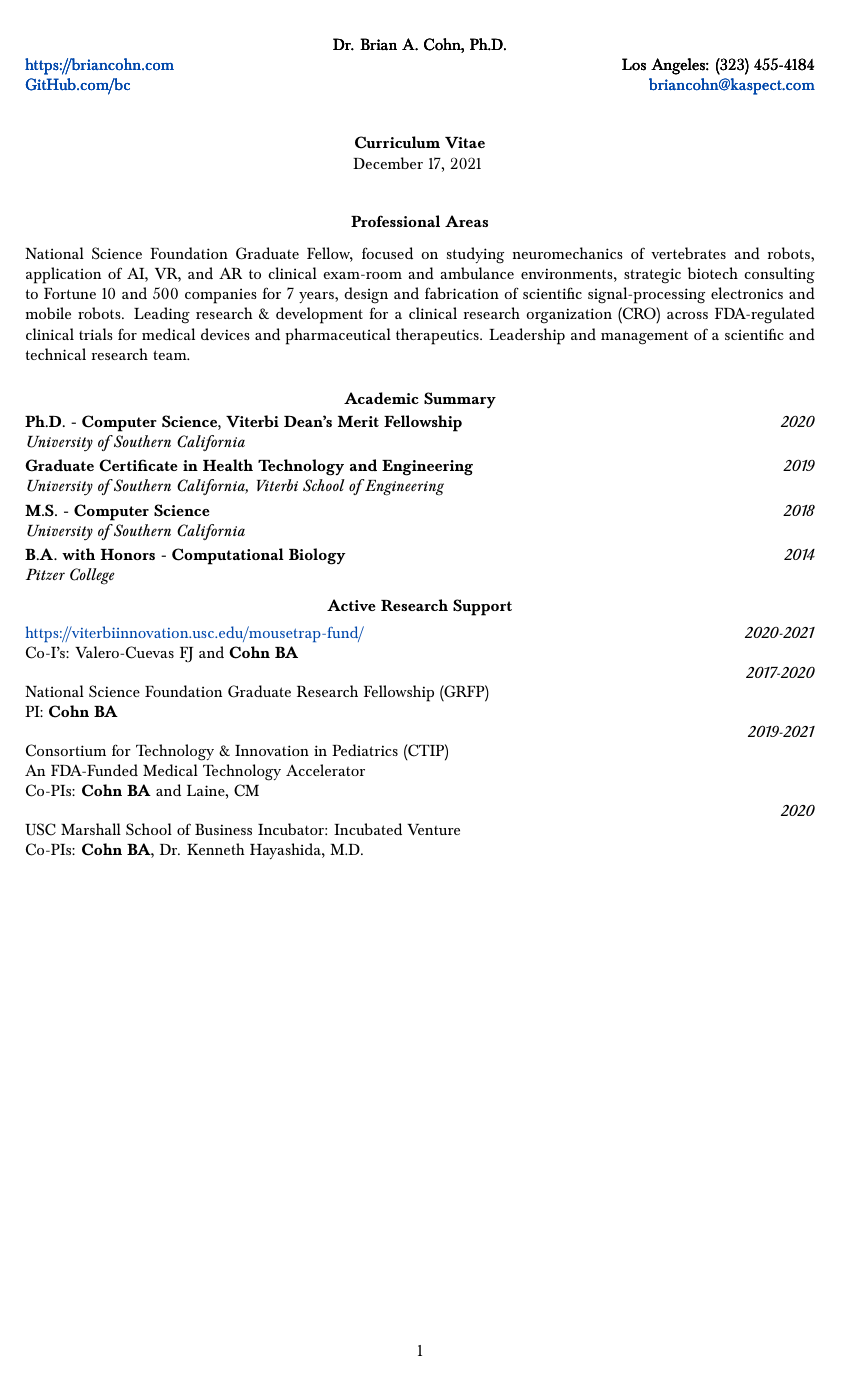
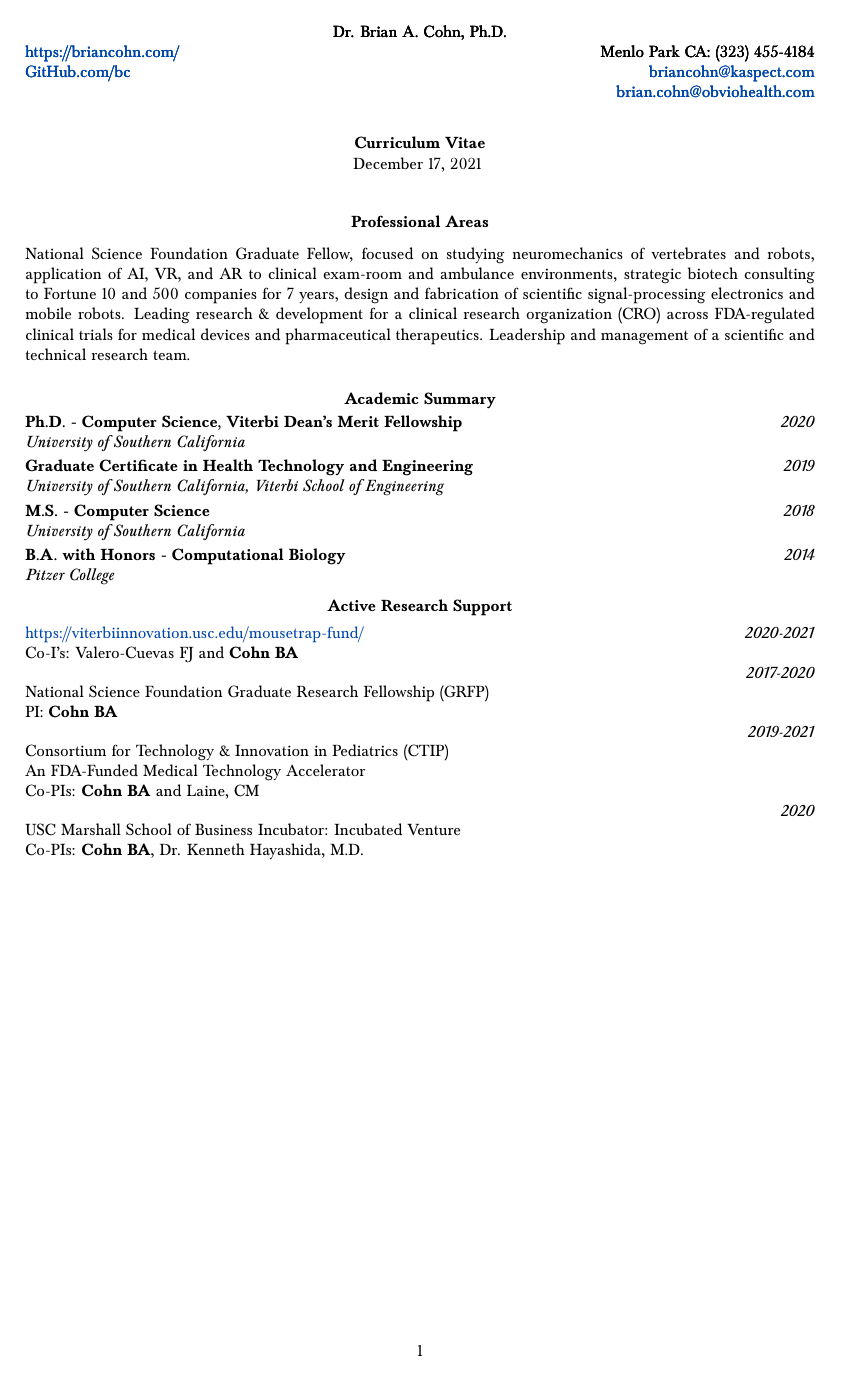
Before and after one commit to bc/resume, a LaTeX document (briancohn.tex): page 1 of 9. Compiled offline with pdfLaTeX.

Commit message:
ready for CHOC application

```diff
--- a/briancohn.tex
+++ b/briancohn.tex
@@ -30,9 +30,9 @@
   \normalsize
   \begin{tabularx}{17cm}{X r}
     \multicolumn{2}{c}{Dr. Brian A. Cohn, Ph.D.} \\
-    \url{https://briancohn.com} & Los Angeles: (323) 455-4184 \\
+    \url{https://briancohn.com/} & Menlo Park CA: (323) 455-4184 \\
     % \\
-    \href{https://github.com/bc}{GitHub.com/bc} & \href{mailto:briancohn@kaspect.com}{briancohn@kaspect.com}
+    \href{https://github.com/bc}{GitHub.com/bc} & \href{mailto:briancohn@kaspect.com}{briancohn@kaspect.com} \\& \href{mailto:brian.cohn@obviohealth.com}{brian.cohn@obviohealth.com}
   \end{tabularx}
 }
 \fancyfoot[C]{\thepage}
```
Also changed, not shown: briancohn.pdf, briancohn.tex (2 more changed lines).
